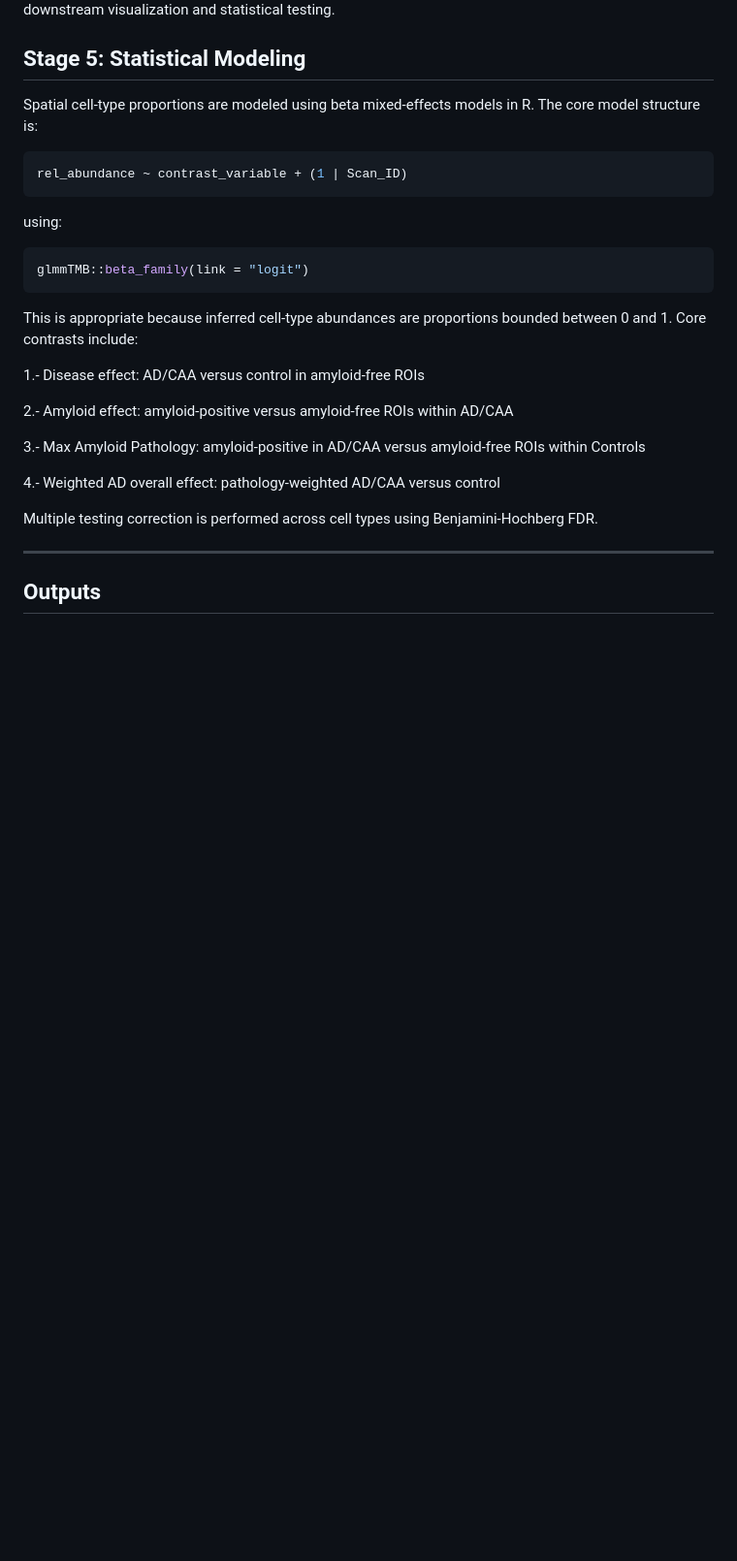
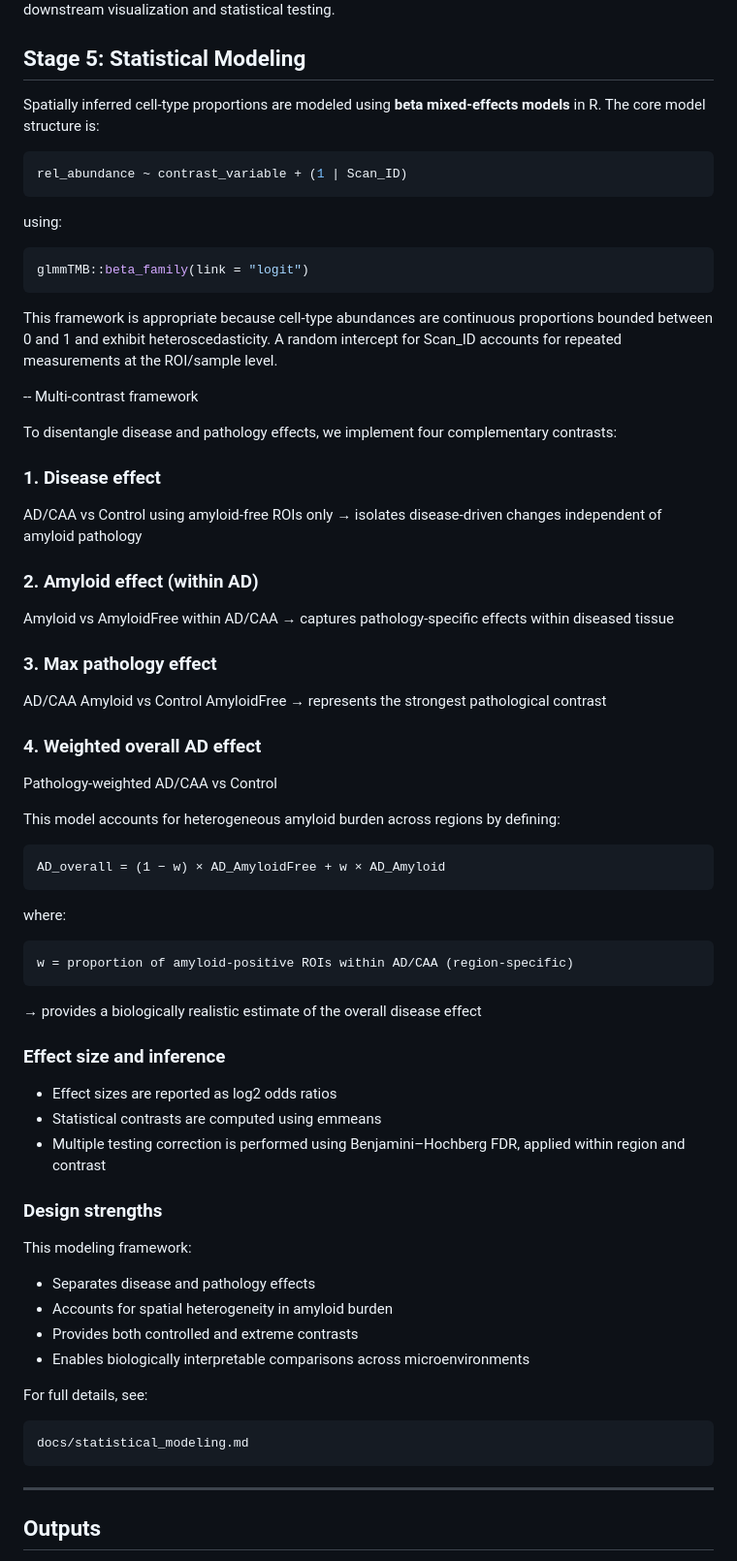
Before and after one commit to Echimalj/multiomic-spatial-integration, a Markdown page: README.md, the part around the change. Shown at 97% size. Drawn GitHub-style; blank space fills up the shorter version.

````diff
--- a/README.md
+++ b/README.md
@@ -176,7 +176,7 @@ After model training, posterior spatial factors are extracted and converted into
 These outputs are merged with GeoMx metadata and factor-to-cell-type annotation mappings for downstream visualization and statistical testing.
 
 ## Stage 5: Statistical Modeling
-Spatial cell-type proportions are modeled using beta mixed-effects models in R.
+Spatially inferred cell-type proportions are modeled using **beta mixed-effects models** in R.
 The core model structure is:
 ``` R
 rel_abundance ~ contrast_variable + (1 | Scan_ID)
@@ -185,23 +185,55 @@ using:
 ``` R
 glmmTMB::beta_family(link = "logit")
 ```
-This is appropriate because inferred cell-type abundances are proportions bounded between 0 and 1.
-Core contrasts include:
+This framework is appropriate because cell-type abundances are continuous proportions bounded between 0 and 1 and exhibit heteroscedasticity. A random intercept for Scan_ID accounts for repeated measurements at the ROI/sample level.
 
-1.- Disease effect: AD/CAA versus control in amyloid-free ROIs
+--
+Multi-contrast framework
 
+To disentangle disease and pathology effects, we implement four complementary contrasts:
 
-2.- Amyloid effect: amyloid-positive versus amyloid-free ROIs within AD/CAA
+### 1. Disease effect
+ AD/CAA vs Control using amyloid-free ROIs only
+→ isolates disease-driven changes independent of amyloid pathology
 
+### 2. Amyloid effect (within AD)
+ Amyloid vs AmyloidFree within AD/CAA
+→ captures pathology-specific effects within diseased tissue
 
-3.- Max Amyloid Pathology:  amyloid-positive in AD/CAA versus amyloid-free ROIs within Controls
+### 3. Max pathology effect
+ AD/CAA Amyloid vs Control AmyloidFree
+→ represents the strongest pathological contrast
 
+### 4. Weighted overall AD effect
+ Pathology-weighted AD/CAA vs Control
 
-4.- Weighted AD overall effect: pathology-weighted AD/CAA versus control
+This model accounts for heterogeneous amyloid burden across regions by defining:
+```text
+AD_overall = (1 − w) × AD_AmyloidFree + w × AD_Amyloid
+```
+where:
+```text
+w = proportion of amyloid-positive ROIs within AD/CAA (region-specific)
+```
+→ provides a biologically realistic estimate of the overall disease effect
 
+### Effect size and inference
+- Effect sizes are reported as log2 odds ratios
+- Statistical contrasts are computed using emmeans
+- Multiple testing correction is performed using Benjamini–Hochberg FDR, applied within region and contrast
 
-Multiple testing correction is performed across cell types using Benjamini-Hochberg FDR.
+### Design strengths
 
+This modeling framework:
+- Separates disease and pathology effects
+- Accounts for spatial heterogeneity in amyloid burden
+- Provides both controlled and extreme contrasts
+- Enables biologically interpretable comparisons across microenvironments
+
+For full details, see:
+``` text
+docs/statistical_modeling.md
+```
 ---
 
 ## Outputs
````
